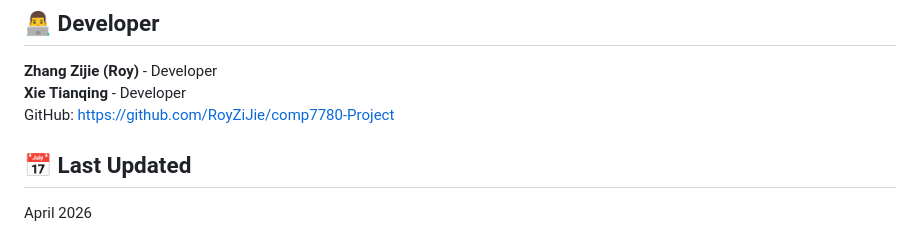
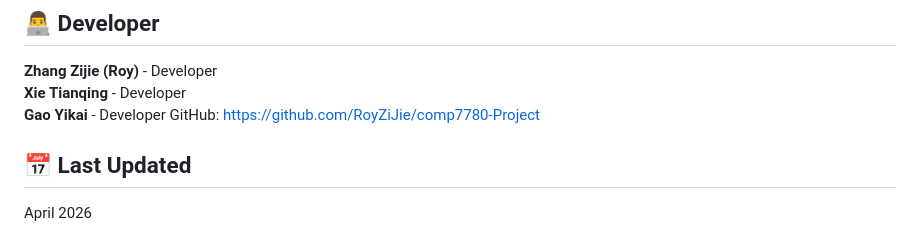
Before and after one commit to RoyZiJie/comp7780-Project, a Markdown page: README.md, the part around the change. Rendered like a GitHub page.

Commit message:
Update Read.me

```diff
--- a/README.md
+++ b/README.md
@@ -186,6 +186,7 @@ CREATE TABLE orders (
 
 **Zhang Zijie (Roy)** - Developer
 **Xie Tianqing** - Developer
+**Gao Yikai** - Developer
 GitHub: [https://github.com/RoyZiJie/comp7780-Project](https://github.com/RoyZiJie/comp7780-Project)
 
 ## 📅 Last Updated
```
